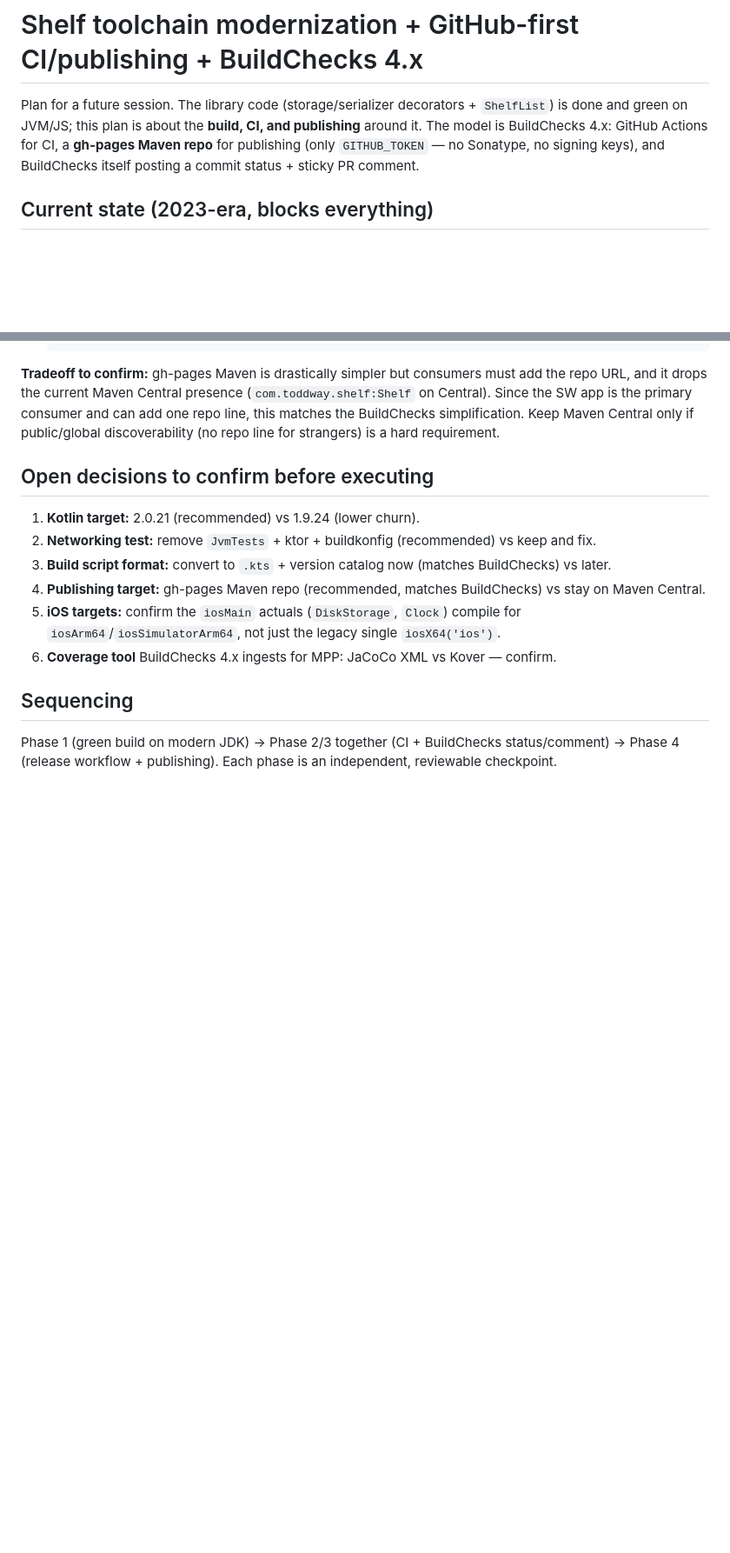
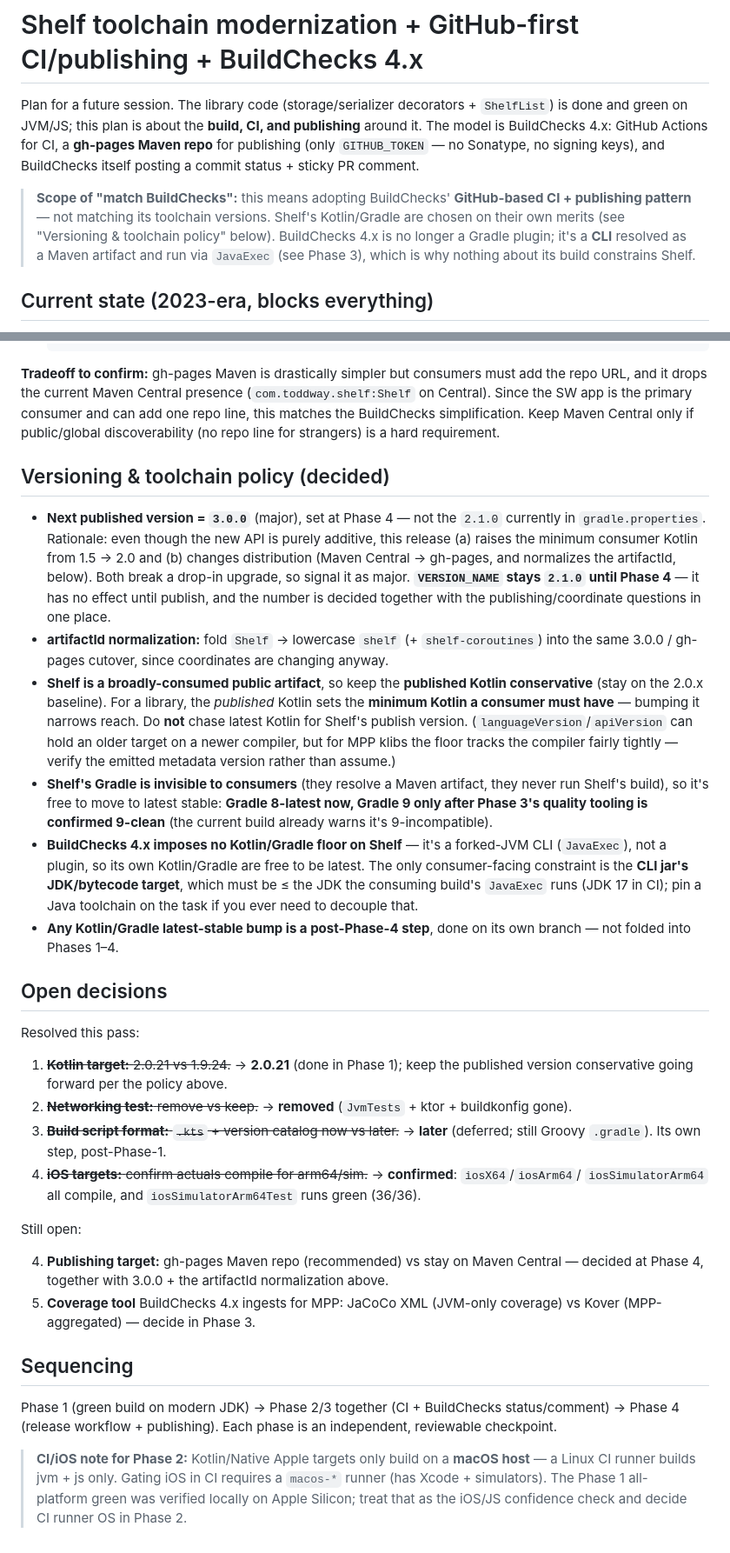
Before and after one commit to toddway/Shelf, a Markdown page: docs/modernization-plan.md, 2 parts joined by grey strips. Shown at 87% size. GitHub-like rendering; blank space fills up the shorter version.

Commit message:
docs: record versioning + toolchain decisions in modernization plan
- Next publish = 3.0.0 (major): min Kotlin 1.5->2.0 + Central->gh-pages +
  artifactId Shelf->shelf; VERSION_NAME stays 2.1.0 until Phase 4.
- Toolchain policy: keep Shelf's published Kotlin conservative (library
  consumer floor); Shelf Gradle free to latest (invisible to consumers),
  Gradle 9 only after Phase 3 tooling is 9-clean.
- Clarify "match BuildChecks" = CI + publishing pattern only, not toolchain;
  BuildChecks 4.x is a JavaExec CLI (no plugin floor), only its JDK target
  (<= CI JDK 17) constrains consumers.
- Mark resolved open decisions (Kotlin 2.0.21, networking test removed, .kts
  deferred, iOS actuals confirmed); note macOS-runner requirement for CI iOS.

```diff
--- a/docs/modernization-plan.md
+++ b/docs/modernization-plan.md
@@ -5,6 +5,12 @@ green on JVM/JS; this plan is about the **build, CI, and publishing** around it.
 BuildChecks 4.x: GitHub Actions for CI, a **gh-pages Maven repo** for publishing (only
 `GITHUB_TOKEN` — no Sonatype, no signing keys), and BuildChecks itself posting a commit status +
 sticky PR comment.
+
+> **Scope of "match BuildChecks":** this means adopting BuildChecks' **GitHub-based CI + publishing
+> pattern** — not matching its toolchain versions. Shelf's Kotlin/Gradle are chosen on their own merits
+> (see "Versioning & toolchain policy" below). BuildChecks 4.x is no longer a Gradle plugin; it's a **CLI**
+> resolved as a Maven artifact and run via `JavaExec` (see Phase 3), which is why nothing about its build
+> constrains Shelf.
 
 ## Current state (2023-era, blocks everything)
 
@@ -217,17 +223,56 @@ it drops the current Maven Central presence (`com.toddway.shelf:Shelf` on Centra
 the primary consumer and can add one repo line, this matches the BuildChecks simplification. Keep Maven
 Central only if public/global discoverability (no repo line for strangers) is a hard requirement.
 
-## Open decisions to confirm before executing
+## Versioning & toolchain policy (decided)
 
-1. **Kotlin target:** 2.0.21 (recommended) vs 1.9.24 (lower churn).
-2. **Networking test:** remove `JvmTests` + ktor + buildkonfig (recommended) vs keep and fix.
-3. **Build script format:** convert to `.kts` + version catalog now (matches BuildChecks) vs later.
-4. **Publishing target:** gh-pages Maven repo (recommended, matches BuildChecks) vs stay on Maven Central.
-5. **iOS targets:** confirm the `iosMain` actuals (`DiskStorage`, `Clock`) compile for
-   `iosArm64`/`iosSimulatorArm64`, not just the legacy single `iosX64('ios')`.
-6. **Coverage tool** BuildChecks 4.x ingests for MPP: JaCoCo XML vs Kover — confirm.
+- **Next published version = `3.0.0`** (major), set at Phase 4 — not the `2.1.0` currently in
+  `gradle.properties`. Rationale: even though the new API is purely additive, this release (a) raises the
+  minimum consumer Kotlin from 1.5 → 2.0 and (b) changes distribution (Maven Central → gh-pages, and
+  normalizes the artifactId, below). Both break a drop-in upgrade, so signal it as major.
+  **`VERSION_NAME` stays `2.1.0` until Phase 4** — it has no effect until publish, and the number is
+  decided together with the publishing/coordinate questions in one place.
+- **artifactId normalization:** fold `Shelf` → lowercase `shelf` (+ `shelf-coroutines`) into the same
+  3.0.0 / gh-pages cutover, since coordinates are changing anyway.
+- **Shelf is a broadly-consumed public artifact**, so keep the **published Kotlin conservative** (stay on
+  the 2.0.x baseline). For a library, the *published* Kotlin sets the **minimum Kotlin a consumer must
+  have** — bumping it narrows reach. Do **not** chase latest Kotlin for Shelf's publish version.
+  (`languageVersion`/`apiVersion` can hold an older target on a newer compiler, but for MPP klibs the floor
+  tracks the compiler fairly tightly — verify the emitted metadata version rather than assume.)
+- **Shelf's Gradle is invisible to consumers** (they resolve a Maven artifact, they never run Shelf's
+  build), so it's free to move to latest stable: **Gradle 8-latest now, Gradle 9 only after Phase 3's
+  quality tooling is confirmed 9-clean** (the current build already warns it's 9-incompatible).
+- **BuildChecks 4.x imposes no Kotlin/Gradle floor on Shelf** — it's a forked-JVM CLI (`JavaExec`), not a
+  plugin, so its own Kotlin/Gradle are free to be latest. The only consumer-facing constraint is the **CLI
+  jar's JDK/bytecode target**, which must be ≤ the JDK the consuming build's `JavaExec` runs (JDK 17 in
+  CI); pin a Java toolchain on the task if you ever need to decouple that.
+- **Any Kotlin/Gradle latest-stable bump is a post-Phase-4 step**, done on its own branch — not folded into
+  Phases 1–4.
+
+## Open decisions
+
+Resolved this pass:
+
+1. ~~**Kotlin target:** 2.0.21 vs 1.9.24.~~ → **2.0.21** (done in Phase 1); keep the published version
+   conservative going forward per the policy above.
+2. ~~**Networking test:** remove vs keep.~~ → **removed** (`JvmTests` + ktor + buildkonfig gone).
+3. ~~**Build script format:** `.kts` + version catalog now vs later.~~ → **later** (deferred; still Groovy
+   `.gradle`). Its own step, post-Phase-1.
+5. ~~**iOS targets:** confirm actuals compile for arm64/sim.~~ → **confirmed**: `iosX64`/`iosArm64`/
+   `iosSimulatorArm64` all compile, and `iosSimulatorArm64Test` runs green (36/36).
+
+Still open:
+
+4. **Publishing target:** gh-pages Maven repo (recommended) vs stay on Maven Central — decided at Phase 4,
+   together with 3.0.0 + the artifactId normalization above.
+6. **Coverage tool** BuildChecks 4.x ingests for MPP: JaCoCo XML (JVM-only coverage) vs Kover
+   (MPP-aggregated) — decide in Phase 3.
 
 ## Sequencing
 
 Phase 1 (green build on modern JDK) → Phase 2/3 together (CI + BuildChecks status/comment) → Phase 4
 (release workflow + publishing). Each phase is an independent, reviewable checkpoint.
+
+> **CI/iOS note for Phase 2:** Kotlin/Native Apple targets only build on a **macOS host** — a Linux CI
+> runner builds jvm + js only. Gating iOS in CI requires a `macos-*` runner (has Xcode + simulators). The
+> Phase 1 all-platform green was verified locally on Apple Silicon; treat that as the iOS/JS confidence
+> check and decide CI runner OS in Phase 2.
```
